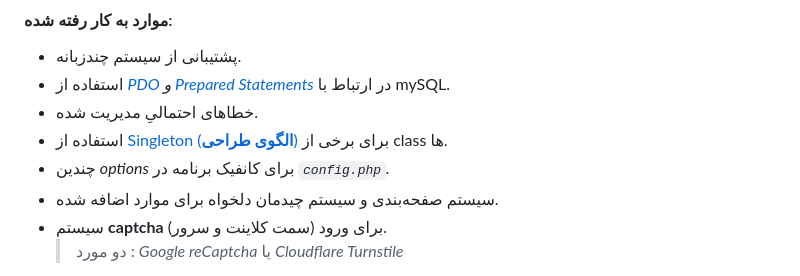
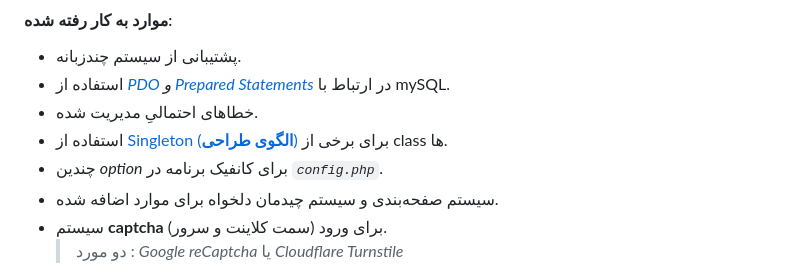
Before and after one commit to ramoures/PHP-Phone-Book, a Markdown page: readme-fa.md, the part around the change printed below. Drawn GitHub-style.

```diff
--- a/readme-fa.md
+++ b/readme-fa.md
@@ -64,7 +64,7 @@ Admin panel: https://localhost/PHP-Phone-Book/admin2023
 - استفاده از _[PDO](https://www.php.net/manual/en/book.pdo.php) و [Prepared Statements](https://www.php.net/manual/en/mysqli.quickstart.prepared-statements.php)_ در ارتباط با mySQL.
 - خطاهای احتمالیِ مدیریت شده.
 - استفاده از [Singleton](https://en.wikipedia.org/wiki/Singleton_pattern) [(**الگوی طراحی**)](https://en.wikipedia.org/wiki/Design_Patterns) برای برخی از class ها.
-- چندین _options_ برای کانفیک برنامه در _`config.php`_.
+- چندین _option_ برای کانفیک برنامه در _`config.php`_.
 - سیستم صفحه‌بندی و سیستم چیدمان دلخواه برای موارد اضافه شده.
 - سیستم **captcha** برای ورود (سمت کلاینت و سرور).
   > دو مورد : _Google reCaptcha_ یا _Cloudflare Turnstile_
```
Also changed, not shown: other parts of readme-fa.md (+1 -1 lines).
